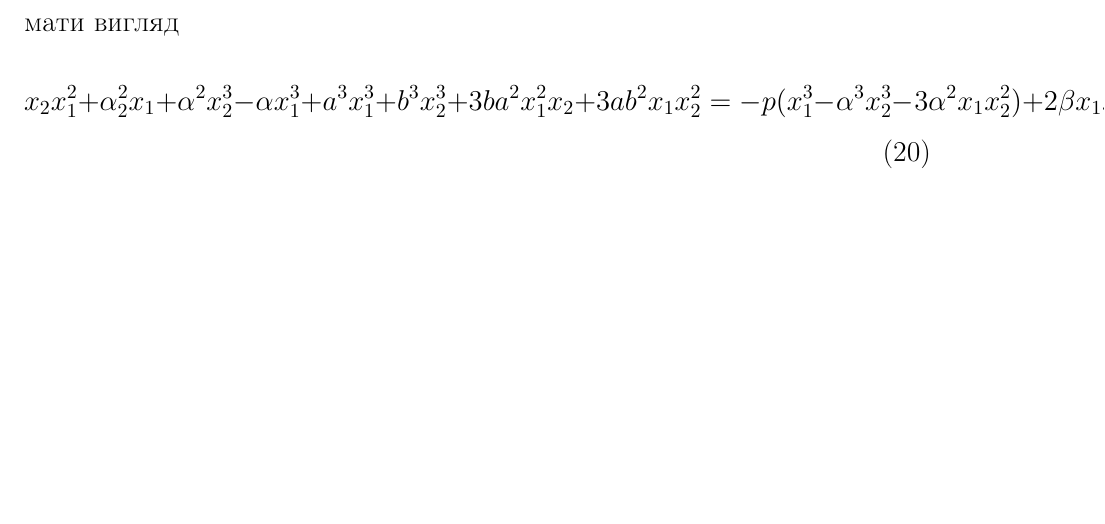
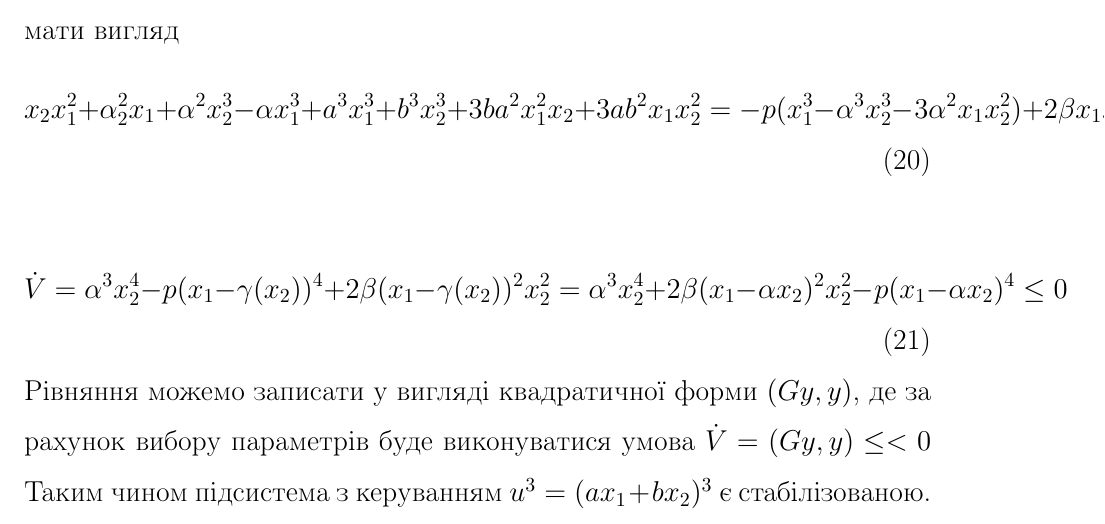
Before and after one commit to Artmari/Diplom, a LaTeX thesis (diplom.tex): part of page 6 of 6, cut so that both start at the same text, the shorter picture padded with empty space. Compiled offline with pdfLaTeX.

Commit message:
task2_form

```diff
--- a/diplom.tex
+++ b/diplom.tex
@@ -219,4 +219,16 @@ a^3x_{1}^3 + b^3x_{2}^3+
 \end{equation}
 
 
+\begin{equation}
+    \dot V = \alpha^3x_{2}^4 - p(x_1-\gamma(x_2))^4
+    +2\beta(x_1-\gamma(x_2))^2x_{2}^2 =
+    \alpha^3x_{2}^4 + 2\beta(x_1-\alpha x_2)^2x_{2}^2
+    -p(x_1-\alpha x_2)^4 \leq 0
+\end{equation}
+Рівняння можемо записати у вигляді квадратичної форми
+$(Gy,y)$, де за рахунок вибору параметрів буде виконуватися
+умова $\dot V =(Gy,y)\leq <0$
+Таким чином підсистема з керуванням  $u^3=(ax_1+bx_2)^3$
+є стабілізованою.
+
 \end{document}
```
Also changed, not shown: diplom.pdf.
